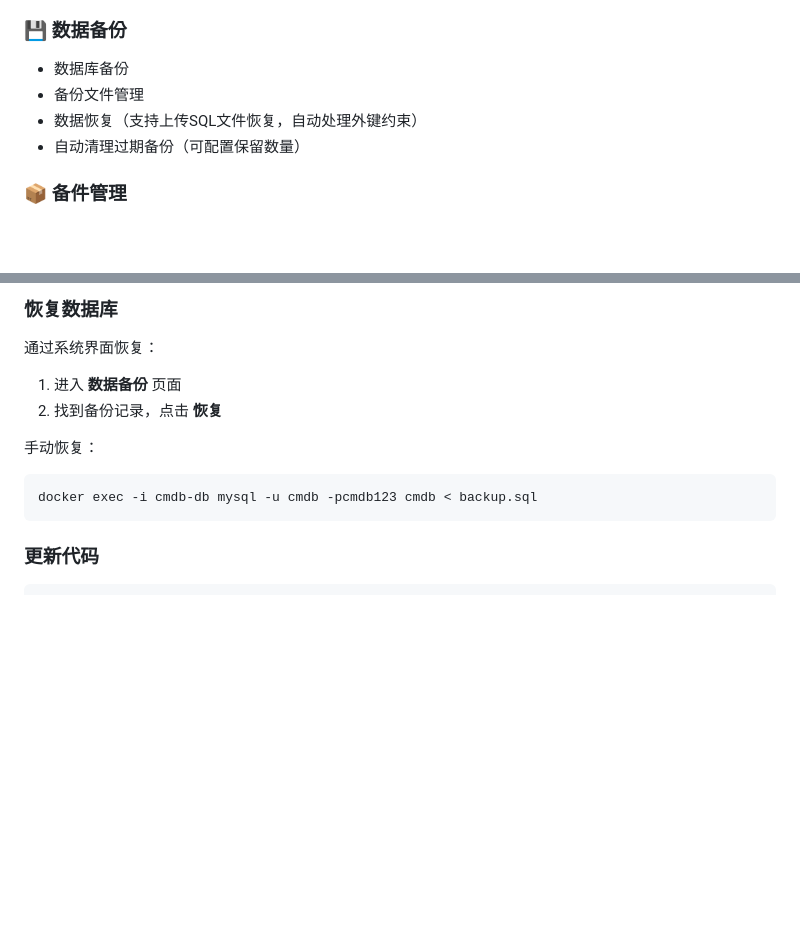
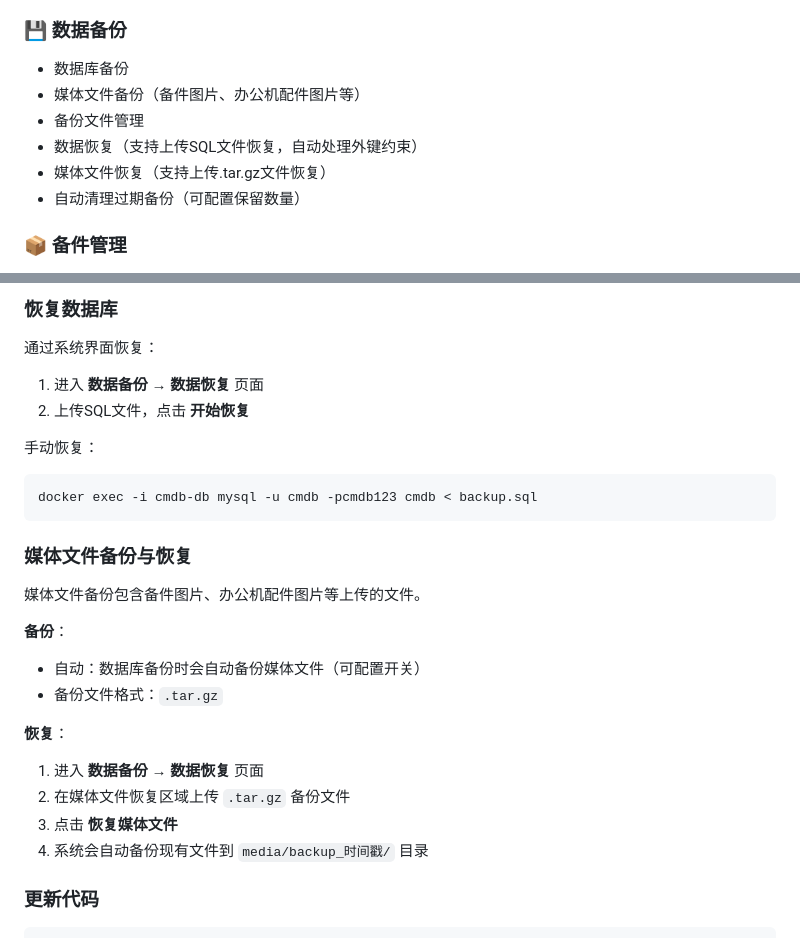
Before and after one commit to lsanotesen/cmdb-system, a Markdown page: README.md, 2 parts joined by grey strips. GitHub-like rendering; blank space fills up the shorter version.

Commit message:
docs: 更新README添加媒体文件备份恢复说明

````diff
--- a/README.md
+++ b/README.md
@@ -49,8 +49,10 @@
 
 ### 💾 数据备份
 - 数据库备份
+- 媒体文件备份（备件图片、办公机配件图片等）
 - 备份文件管理
 - 数据恢复（支持上传SQL文件恢复，自动处理外键约束）
+- 媒体文件恢复（支持上传.tar.gz文件恢复）
 - 自动清理过期备份（可配置保留数量）
 
 ### 📦 备件管理
@@ -319,13 +321,27 @@ docker exec cmdb-db mysqldump -u cmdb -pcmdb123 cmdb > backup.sql
 ### 恢复数据库
 
 通过系统界面恢复：
-1. 进入 **数据备份** 页面
-2. 找到备份记录，点击 **恢复**
+1. 进入 **数据备份** → **数据恢复** 页面
+2. 上传SQL文件，点击 **开始恢复**
 
 手动恢复：
 ```bash
 docker exec -i cmdb-db mysql -u cmdb -pcmdb123 cmdb < backup.sql
 ```
+
+### 媒体文件备份与恢复
+
+媒体文件备份包含备件图片、办公机配件图片等上传的文件。
+
+**备份**：
+- 自动：数据库备份时会自动备份媒体文件（可配置开关）
+- 备份文件格式：`.tar.gz`
+
+**恢复**：
+1. 进入 **数据备份** → **数据恢复** 页面
+2. 在媒体文件恢复区域上传 `.tar.gz` 备份文件
+3. 点击 **恢复媒体文件**
+4. 系统会自动备份现有文件到 `media/backup_时间戳/` 目录
 
 ### 更新代码
 
````
